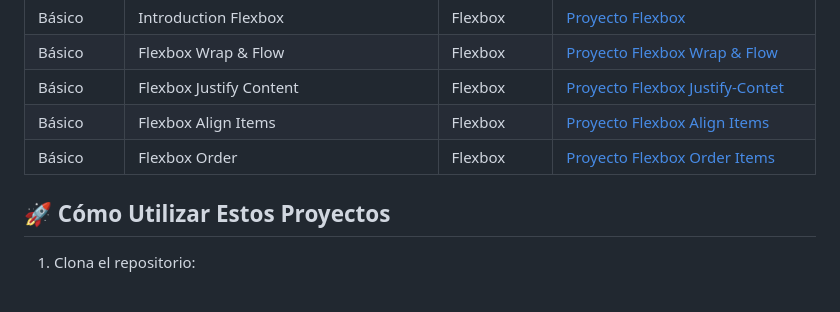
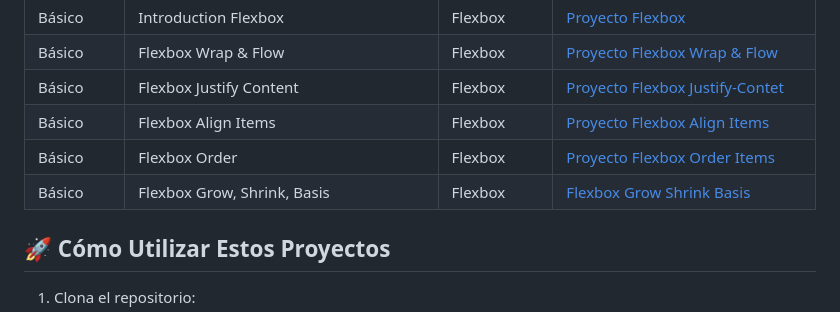
Before and after one commit to AlxSAGA/desarrolloWeb, a Markdown page: README.md, the part around the change. Drawn GitHub-style.

Commit message:
Update Nuevo proyecto agregado: Flex Grow, Shrink, Basis

````diff
--- a/README.md
+++ b/README.md
@@ -38,6 +38,7 @@ Este repositorio contiene mis proyectos prácticos de desarrollo web frontend. C
 | Básico     | Flexbox Justify Content                   | Flexbox     | [Proyecto Flexbox Justify-Contet](frontEnd/21-justify_content/README.md)            |
 | Básico     | Flexbox Align Items                       | Flexbox     | [Proyecto Flexbox Align Items](frontEnd/22-align_items/README.md)                   |
 | Básico     | Flexbox Order                             | Flexbox     | [Proyecto Flexbox Order Items](frontEnd/23-flexbox_order/README.md)                 |
+| Básico     | Flexbox Grow, Shrink, Basis               | Flexbox     | [Flexbox Grow Shrink Basis](frontEnd/24-flex_grow_shrink_basis/README.md)           |
 ## 🚀 Cómo Utilizar Estos Proyectos
 1. Clona el repositorio:
 ```bash
````
